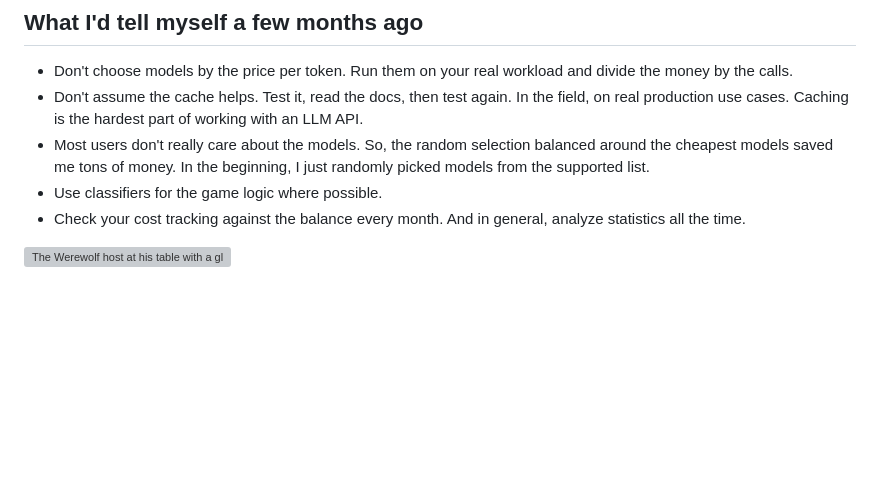
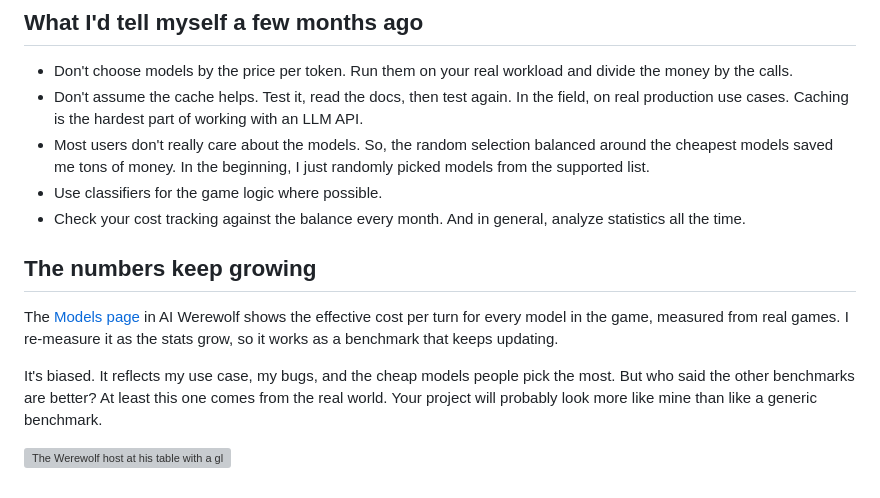
Before and after one commit to hiper2d/blog, a Markdown page: posts/2026-11-08-werewolf-real-llm-costs.md, the part around the change. Rendered like a GitHub page; blank space fills up the shorter version; grey boxes are pictures that could not be loaded.

Commit message:
werewolf-real-llm-costs: closing section on the Models page
Co-Authored-By: Claude Opus 5.5 <noreply@anthropic.com>

```diff
--- a/posts/2026-11-08-werewolf-real-llm-costs.md
+++ b/posts/2026-11-08-werewolf-real-llm-costs.md
@@ -360,4 +360,10 @@ Need to do some digging.
 - Use classifiers for the game logic where possible.
 - Check your cost tracking against the balance every month. And in general, analyze statistics all the time.
 
+## The numbers keep growing
+
+The [Models page](https://aiwerewolf.net/models) in AI Werewolf shows the effective cost per turn for every model in the game, measured from real games. I re-measure it as the stats grow, so it works as a benchmark that keeps updating.
+
+It's biased. It reflects my use case, my bugs, and the cheap models people pick the most. But who said the other benchmarks are better? At least this one comes from the real world. Your project will probably look more like mine than like a generic benchmark.
+
 ![The Werewolf host at his table with a glass of whiskey.](/images/werewolf-costs-outro.jpg)
```
